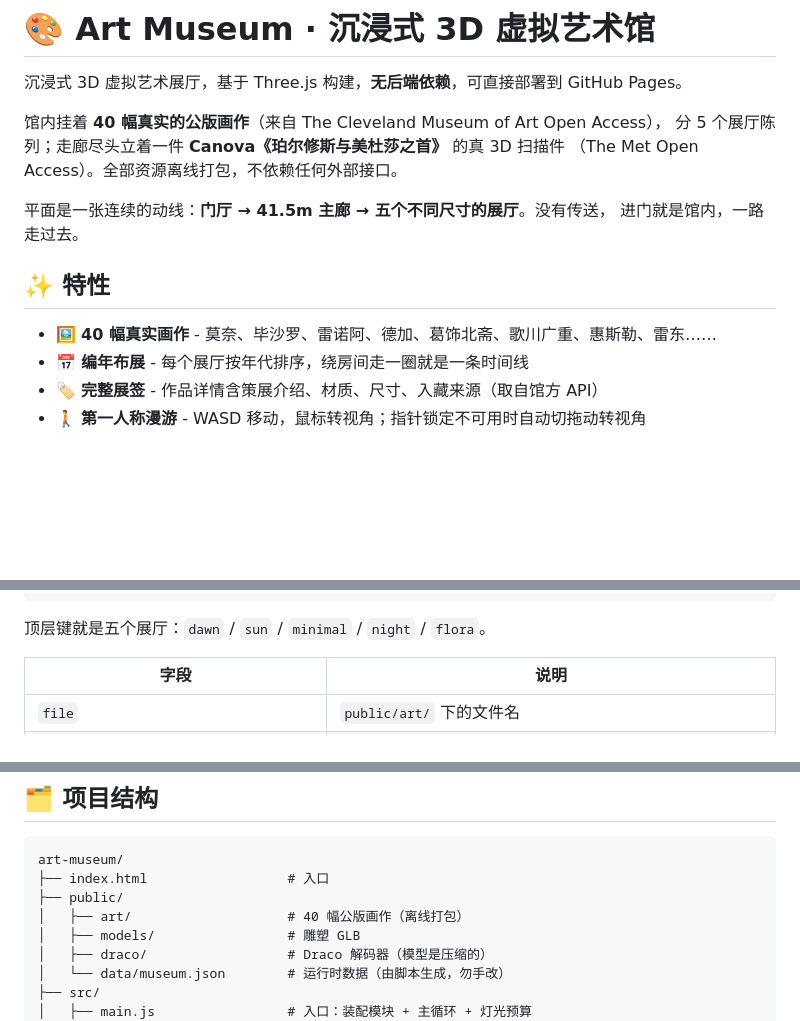
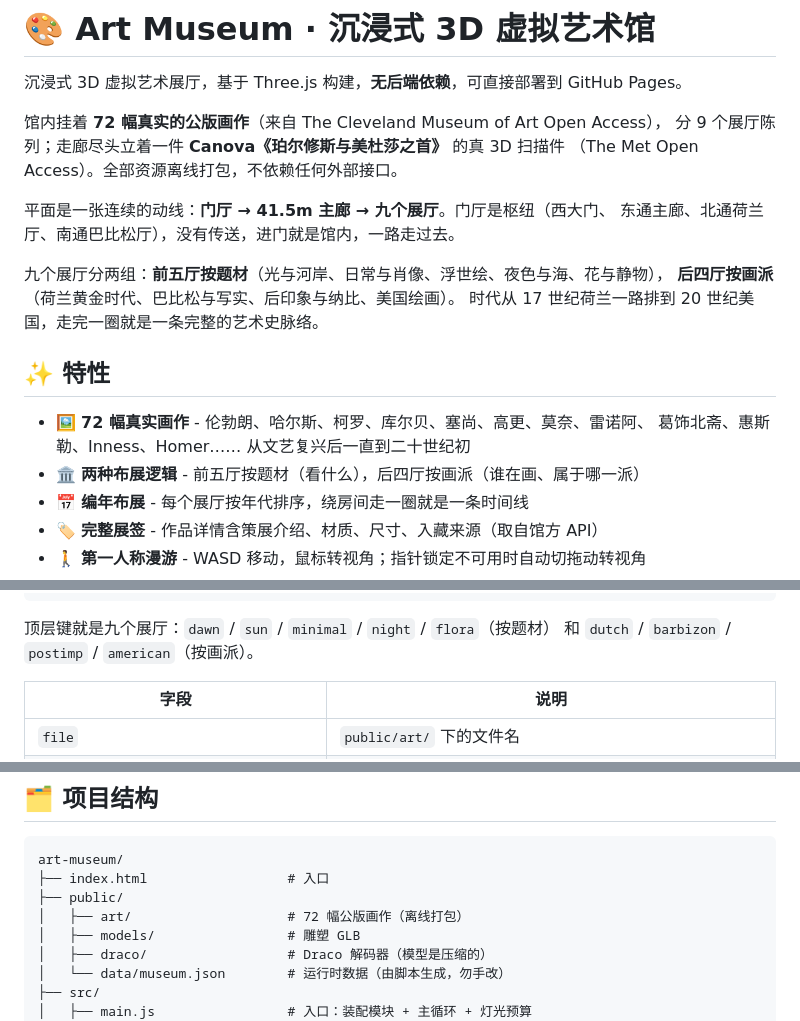
Before and after one commit to mumuxi-fish/art-museum, a Markdown page: README.md, 3 parts joined by grey strips. Rendered like a GitHub page; blank space fills up the shorter version.

Commit message:
docs: README 更新为 9 个展厅 / 72 幅画

````diff
--- a/README.md
+++ b/README.md
@@ -2,16 +2,22 @@
 
 沉浸式 3D 虚拟艺术展厅，基于 Three.js 构建，**无后端依赖**，可直接部署到 GitHub Pages。
 
-馆内挂着 **40 幅真实的公版画作**（来自 The Cleveland Museum of Art Open Access），
-分 5 个展厅陈列；走廊尽头立着一件 **Canova《珀尔修斯与美杜莎之首》** 的真 3D 扫描件
+馆内挂着 **72 幅真实的公版画作**（来自 The Cleveland Museum of Art Open Access），
+分 9 个展厅陈列；走廊尽头立着一件 **Canova《珀尔修斯与美杜莎之首》** 的真 3D 扫描件
 （The Met Open Access）。全部资源离线打包，不依赖任何外部接口。
 
-平面是一张连续的动线：**门厅 → 41.5m 主廊 → 五个不同尺寸的展厅**。没有传送，
-进门就是馆内，一路走过去。
+平面是一张连续的动线：**门厅 → 41.5m 主廊 → 九个展厅**。门厅是枢纽（西大门、
+东通主廊、北通荷兰厅、南通巴比松厅），没有传送，进门就是馆内，一路走过去。
+
+九个展厅分两组：**前五厅按题材**（光与河岸、日常与肖像、浮世绘、夜色与海、花与静物），
+**后四厅按画派**（荷兰黄金时代、巴比松与写实、后印象与纳比、美国绘画）。
+时代从 17 世纪荷兰一路排到 20 世纪美国，走完一圈就是一条完整的艺术史脉络。
 
 ## ✨ 特性
 
-- 🖼️ **40 幅真实画作** - 莫奈、毕沙罗、雷诺阿、德加、葛饰北斋、歌川广重、惠斯勒、雷东……
+- 🖼️ **72 幅真实画作** - 伦勃朗、哈尔斯、柯罗、库尔贝、塞尚、高更、莫奈、雷诺阿、
+  葛饰北斋、惠斯勒、Inness、Homer…… 从文艺复兴后一直到二十世纪初
+- 🏛️ **两种布展逻辑** - 前五厅按题材（看什么），后四厅按画派（谁在画、属于哪一派）
 - 📅 **编年布展** - 每个展厅按年代排序，绕房间走一圈就是一条时间线
 - 🏷️ **完整展签** - 作品详情含策展介绍、材质、尺寸、入藏来源（取自馆方 API）
 - 🚶 **第一人称漫游** - WASD 移动，鼠标转视角；指针锁定不可用时自动切拖动转视角
@@ -102,7 +108,8 @@ public/data/museum.json      ← 运行时唯一读取的数据文件
 }
 ```
 
-顶层键就是五个展厅：`dawn` / `sun` / `minimal` / `night` / `flora`。
+顶层键就是九个展厅：`dawn` / `sun` / `minimal` / `night` / `flora`（按题材）
+和 `dutch` / `barbizon` / `postimp` / `american`（按画派）。
 
 | 字段 | 说明 |
 |---|---|
@@ -221,7 +228,7 @@ python3 tools/build-galleries.py tools/artworks.json public/data/museum.json
 art-museum/
 ├── index.html                  # 入口
 ├── public/
-│   ├── art/                    # 40 幅公版画作（离线打包）
+│   ├── art/                    # 72 幅公版画作（离线打包）
 │   ├── models/                 # 雕塑 GLB
 │   ├── draco/                  # Draco 解码器（模型是压缩的）
 │   └── data/museum.json        # 运行时数据（由脚本生成，勿手改）
````
